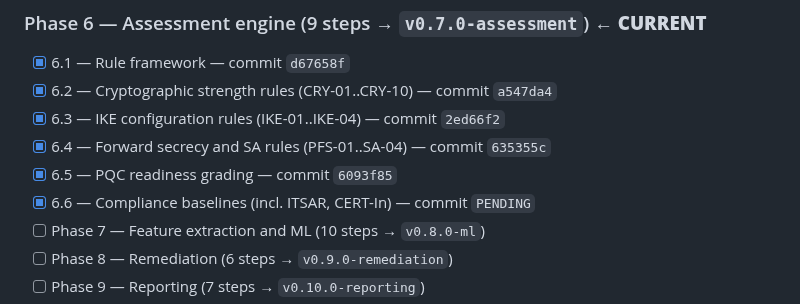
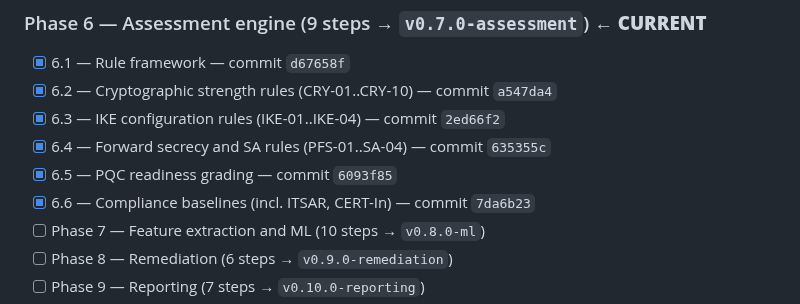
Before and after one commit to PrashamJ17/SIH_PS160, a Markdown page: PROGRESS.md, the part around the change. GitHub-like rendering.

Commit message:
docs: record the Step 6.6 commit SHA
Co-Authored-By: Claude Opus 5 <noreply@anthropic.com>

```diff
--- a/PROGRESS.md
+++ b/PROGRESS.md
@@ -103,7 +103,7 @@ Authoritative execution document: `IPsec_Sentinel_BUILD_PLAN.md` (98 steps, 13 p
 - [x] 6.3 — IKE configuration rules (IKE-01..IKE-04) — commit `2ed66f2`
 - [x] 6.4 — Forward secrecy and SA rules (PFS-01..SA-04) — commit `635355c`
 - [x] 6.5 — PQC readiness grading — commit `6093f85`
-- [x] 6.6 — Compliance baselines (incl. ITSAR, CERT-In) — commit `PENDING`
+- [x] 6.6 — Compliance baselines (incl. ITSAR, CERT-In) — commit `7da6b23`
 - [ ] Phase 7 — Feature extraction and ML (10 steps → `v0.8.0-ml`)
 - [ ] Phase 8 — Remediation (6 steps → `v0.9.0-remediation`)
 - [ ] Phase 9 — Reporting (7 steps → `v0.10.0-reporting`)
```
